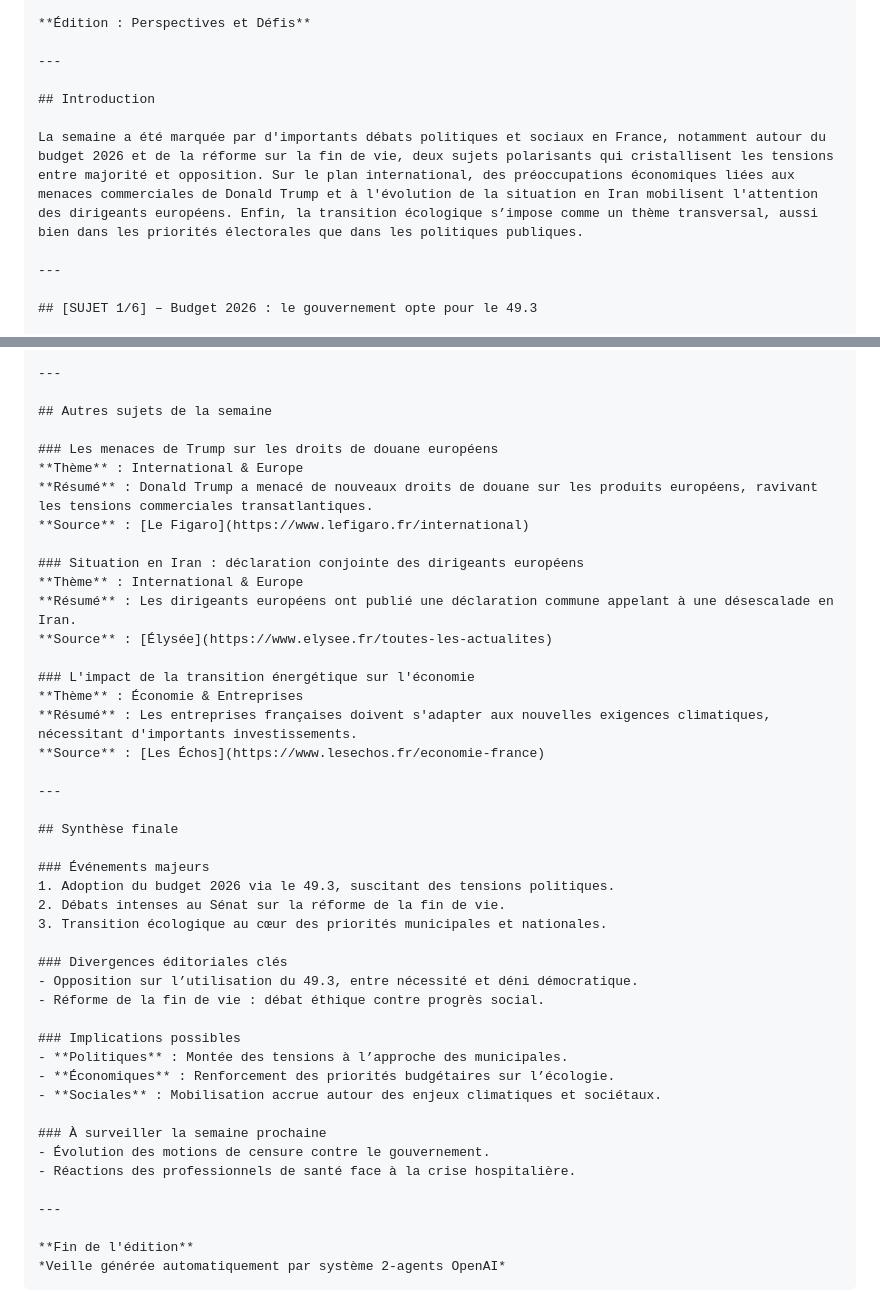
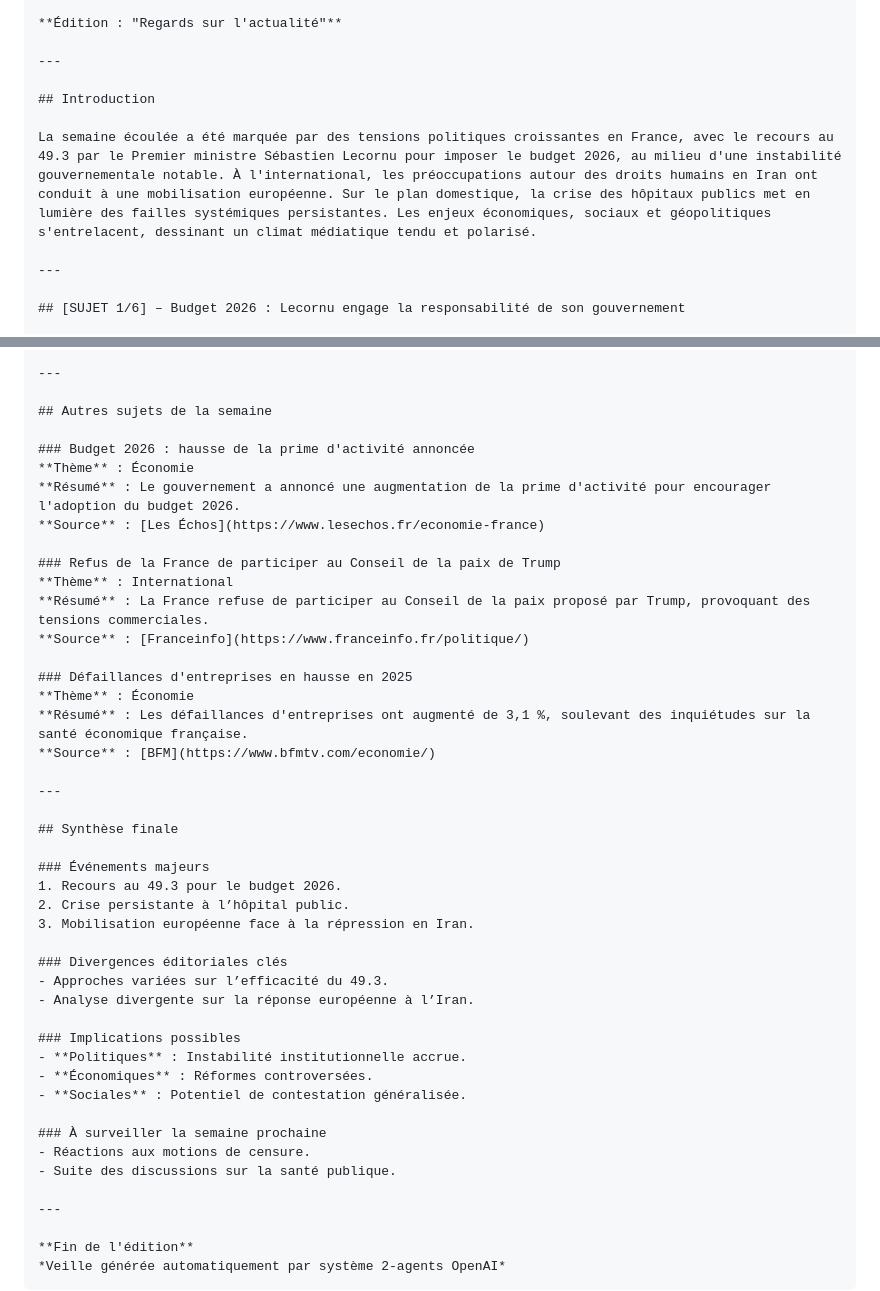
Before and after one commit to nliziard-ops/VeilleNLI, a Markdown page: docs/markdown/VeilleNews.md, 2 parts joined by grey strips. Drawn GitHub-style.

Commit message:
📋 Sync Markdown depuis Google Drive [auto]

```diff
--- a/docs/markdown/VeilleNews.md
+++ b/docs/markdown/VeilleNews.md
@@ -10,14 +10,14 @@ modèles: GPT-4o-mini (collecte) + GPT-4o (synthèse)
 
-**Édition : Perspectives et Défis**
+**Édition : "Regards sur l'actualité"**
 
 ---
 
 ## Introduction
 
-La semaine a été marquée par d'importants débats politiques et sociaux en France, notamment autour du budget 2026 et de la réforme sur la fin de vie, deux sujets polarisants qui cristallisent les tensions entre majorité et opposition. Sur le plan international, des préoccupations économiques liées aux menaces commerciales de Donald Trump et à l'évolution de la situation en Iran mobilisent l'attention des dirigeants européens. Enfin, la transition écologique s’impose comme un thème transversal, aussi bien dans les priorités électorales que dans les politiques publiques.
+La semaine écoulée a été marquée par des tensions politiques croissantes en France, avec le recours au 49.3 par le Premier ministre Sébastien Lecornu pour imposer le budget 2026, au milieu d'une instabilité gouvernementale notable. À l'international, les préoccupations autour des droits humains en Iran ont conduit à une mobilisation européenne. Sur le plan domestique, la crise des hôpitaux publics met en lumière des failles systémiques persistantes. Les enjeux économiques, sociaux et géopolitiques s'entrelacent, dessinant un climat médiatique tendu et polarisé.
 
 ---
 
-## [SUJET 1/6] – Budget 2026 : le gouvernement opte pour le 49.3
+## [SUJET 1/6] – Budget 2026 : Lecornu engage la responsabilité de son gouvernement
 
 ### Résumé
@@ -176,42 +155,42 @@ Met en lumière les revendications des syndicats, qui réclament une revalorisat
 
 ## Autres sujets de la semaine
 
-### Les menaces de Trump sur les droits de douane européens
-**Thème** : International & Europe
-**Résumé** : Donald Trump a menacé de nouveaux droits de douane sur les produits européens, ravivant les tensions commerciales transatlantiques.
-**Source** : [Le Figaro](https://www.lefigaro.fr/international)
+### Budget 2026 : hausse de la prime d'activité annoncée
+**Thème** : Économie
+**Résumé** : Le gouvernement a annoncé une augmentation de la prime d'activité pour encourager l'adoption du budget 2026.
+**Source** : [Les Échos](https://www.lesechos.fr/economie-france)
 
-### Situation en Iran : déclaration conjointe des dirigeants européens
-**Thème** : International & Europe
-**Résumé** : Les dirigeants européens ont publié une déclaration commune appelant à une désescalade en Iran.
-**Source** : [Élysée](https://www.elysee.fr/toutes-les-actualites)
+### Refus de la France de participer au Conseil de la paix de Trump
+**Thème** : International
+**Résumé** : La France refuse de participer au Conseil de la paix proposé par Trump, provoquant des tensions commerciales.
+**Source** : [Franceinfo](https://www.franceinfo.fr/politique/)
 
-### L'impact de la transition énergétique sur l'économie
-**Thème** : Économie & Entreprises
-**Résumé** : Les entreprises françaises doivent s'adapter aux nouvelles exigences climatiques, nécessitant d'importants investissements.
-**Source** : [Les Échos](https://www.lesechos.fr/economie-france)
+### Défaillances d'entreprises en hausse en 2025
+**Thème** : Économie
+**Résumé** : Les défaillances d'entreprises ont augmenté de 3,1 %, soulevant des inquiétudes sur la santé économique française.
+**Source** : [BFM](https://www.bfmtv.com/economie/)
 
 ---
 
 ## Synthèse finale
 
 ### Événements majeurs
-1. Adoption du budget 2026 via le 49.3, suscitant des tensions politiques.
-2. Débats intenses au Sénat sur la réforme de la fin de vie.
-3. Transition écologique au cœur des priorités municipales et nationales.
+1. Recours au 49.3 pour le budget 2026.
+2. Crise persistante à l’hôpital public.
+3. Mobilisation européenne face à la répression en Iran.
 
 ### Divergences éditoriales clés
-- Opposition sur l’utilisation du 49.3, entre nécessité et déni démocratique.
-- Réforme de la fin de vie : débat éthique contre progrès social.
+- Approches variées sur l’efficacité du 49.3.
+- Analyse divergente sur la réponse européenne à l’Iran.
 
 ### Implications possibles
-- **Politiques** : Montée des tensions à l’approche des municipales.
-- **Économiques** : Renforcement des priorités budgétaires sur l’écologie.
-- **Sociales** : Mobilisation accrue autour des enjeux climatiques et sociétaux.
+- **Politiques** : Instabilité institutionnelle accrue.
+- **Économiques** : Réformes controversées.
+- **Sociales** : Potentiel de contestation généralisée.
 
 ### À surveiller la semaine prochaine
-- Évolution des motions de censure contre le gouvernement.
-- Réactions des professionnels de santé face à la crise hospitalière.
+- Réactions aux motions de censure.
+- Suite des discussions sur la santé publique.
 
 ---
 
```
Also changed, not shown: other parts of docs/markdown/VeilleNews.md (+111 -132 lines), docs/markdown/VeilleIA.md (+77 -147 lines).
